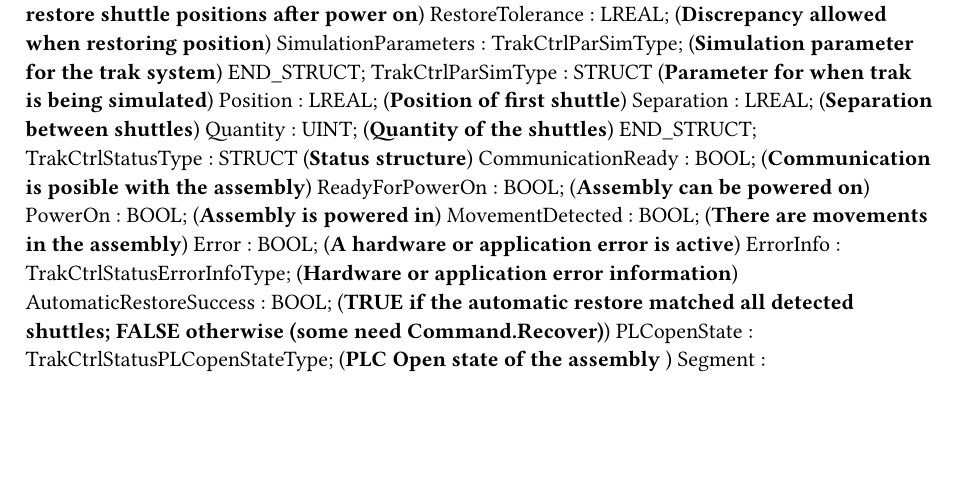
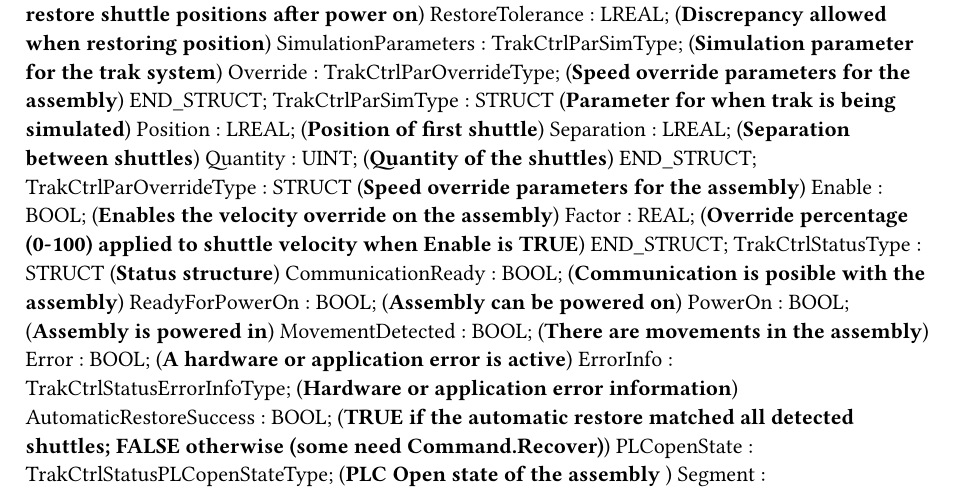
Before and after one commit to br-automation-community/trak-basis, a Typst document (Logical/TrakBasis/TrakBasis.typ): part of page 1 of 2, cut so that both start at the same text, the shorter picture padded with empty space. Compiled offline with Typst 0.15.

Commit message:
new feature: Add speed override parameters to TrakCtrl structure and initialization

```diff
--- a/Logical/TrakBasis/TrakBasis.typ
+++ b/Logical/TrakBasis/TrakBasis.typ
@@ -54,11 +54,16 @@ TYPE
 		RestoreEnabled : BOOL; (*The system try to restore shuttle positions after power on*)
 		RestoreTolerance : LREAL; (*Discrepancy allowed when restoring position*)
 		SimulationParameters : TrakCtrlParSimType; (*Simulation parameter for the trak system*)
+		Override : TrakCtrlParOverrideType; (*Speed override parameters for the assembly*)
 	END_STRUCT;
 	TrakCtrlParSimType : 	STRUCT  (*Parameter for when trak is being simulated*)
 		Position : LREAL; (*Position of first shuttle*)
 		Separation : LREAL; (*Separation between shuttles*)
 		Quantity : UINT; (*Quantity of the shuttles*)
+	END_STRUCT;
+	TrakCtrlParOverrideType : 	STRUCT  (*Speed override parameters for the assembly*)
+		Enable : BOOL; (*Enables the velocity override on the assembly*)
+		Factor : REAL; (*Override percentage (0-100) applied to shuttle velocity when Enable is TRUE*)
 	END_STRUCT;
 	TrakCtrlStatusType : 	STRUCT  (*Status structure*)
 		CommunicationReady : BOOL; (*Communication is posible with the assembly*)
```
Also changed, not shown: 3 other files.
